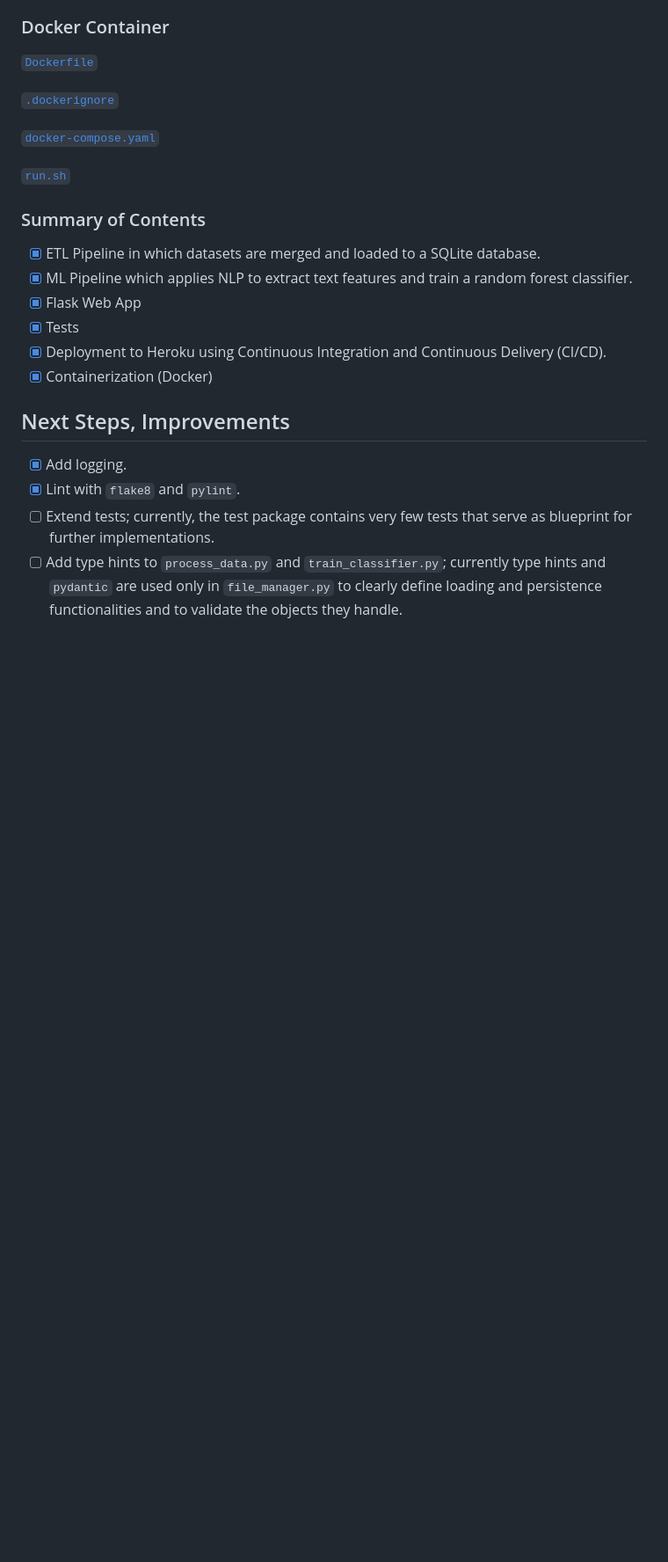
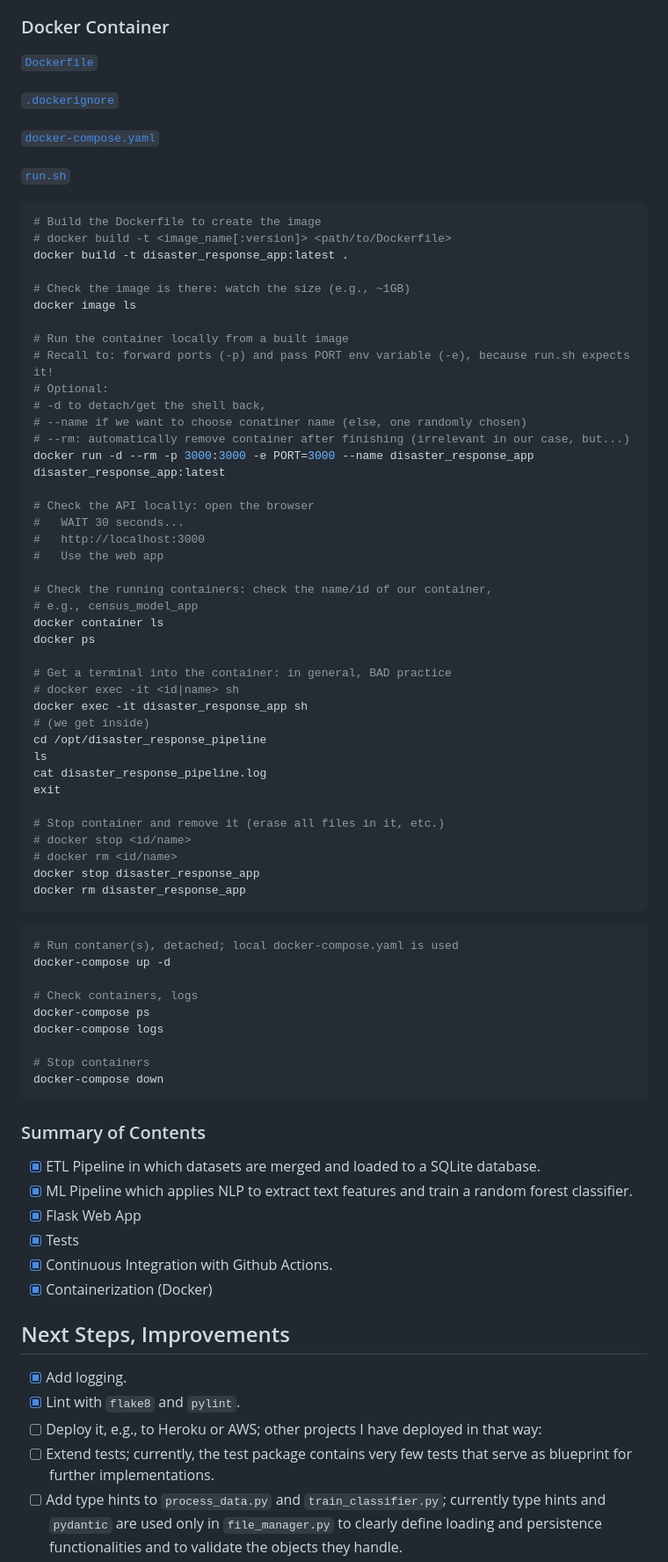
Before and after one commit to mxagar/disaster_response_pipeline, a Markdown page: README.md, the part around the change. Shown: that part at 88% size. Rendered like a GitHub page; blank space fills up the shorter version.

Commit message:
add docker commands

````diff
--- a/README.md
+++ b/README.md
@@ -185,19 +185,74 @@ Imbalanced dataset.
 
 [`run.sh`](./run.sh)
 
+```bash
+# Build the Dockerfile to create the image
+# docker build -t <image_name[:version]> <path/to/Dockerfile>
+docker build -t disaster_response_app:latest .
+
+# Check the image is there: watch the size (e.g., ~1GB)
+docker image ls
+
+# Run the container locally from a built image
+# Recall to: forward ports (-p) and pass PORT env variable (-e), because run.sh expects it!
+# Optional:
+# -d to detach/get the shell back,
+# --name if we want to choose conatiner name (else, one randomly chosen)
+# --rm: automatically remove container after finishing (irrelevant in our case, but...)
+docker run -d --rm -p 3000:3000 -e PORT=3000 --name disaster_response_app disaster_response_app:latest
+
+# Check the API locally: open the browser
+#   WAIT 30 seconds...
+#   http://localhost:3000
+#   Use the web app
+
+# Check the running containers: check the name/id of our container,
+# e.g., census_model_app
+docker container ls
+docker ps
+
+# Get a terminal into the container: in general, BAD practice
+# docker exec -it <id|name> sh
+docker exec -it disaster_response_app sh
+# (we get inside)
+cd /opt/disaster_response_pipeline
+ls
+cat disaster_response_pipeline.log
+exit
+
+# Stop container and remove it (erase all files in it, etc.)
+# docker stop <id/name>
+# docker rm <id/name>
+docker stop disaster_response_app
+docker rm disaster_response_app
+```
+
+```bash
+# Run contaner(s), detached; local docker-compose.yaml is used
+docker-compose up -d
+
+# Check containers, logs
+docker-compose ps
+docker-compose logs
+
+# Stop containers
+docker-compose down
+```
+
 ### Summary of Contents
 
 - [x] ETL Pipeline in which datasets are merged and loaded to a SQLite database.
 - [x] ML Pipeline which applies NLP to extract text features and train a random forest classifier.
 - [x] Flask Web App
 - [x] Tests
-- [x] Deployment to Heroku using Continuous Integration and Continuous Delivery (CI/CD).
+- [x] Continuous Integration with Github Actions.
 - [x] Containerization (Docker)
 
 ## Next Steps, Improvements
 
 - [x] Add logging.
 - [x] Lint with `flake8` and `pylint`.
+- [ ] Deploy it, e.g., to Heroku or AWS; other projects I have deployed in that way: []()
 - [ ] Extend tests; currently, the test package contains very few tests that serve as blueprint for further implementations.
 - [ ] Add type hints to `process_data.py` and `train_classifier.py`; currently type hints and `pydantic` are used only in `file_manager.py` to clearly define loading and persistence functionalities and to validate the objects they handle.
 - [ ] Add more visualizations.
````
